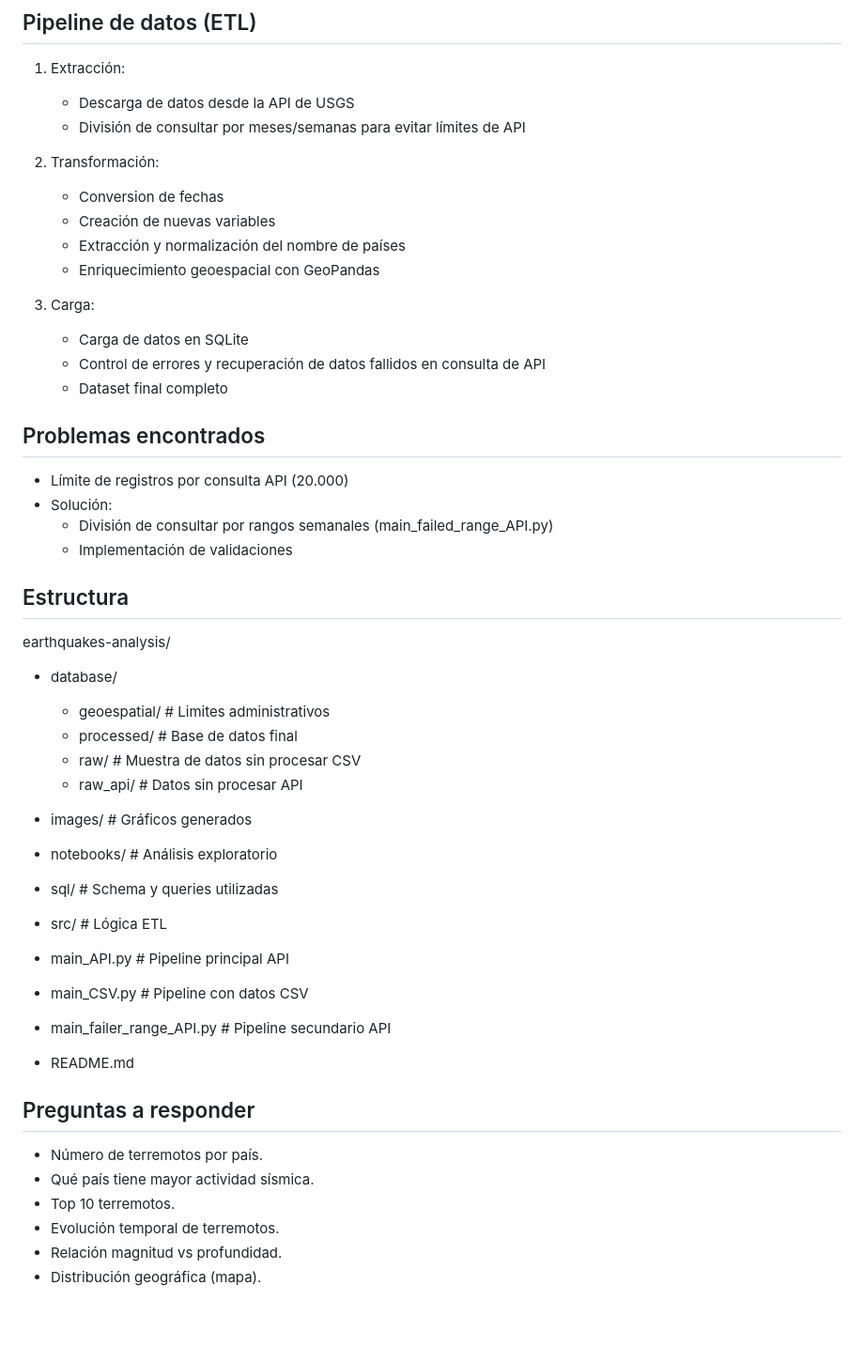
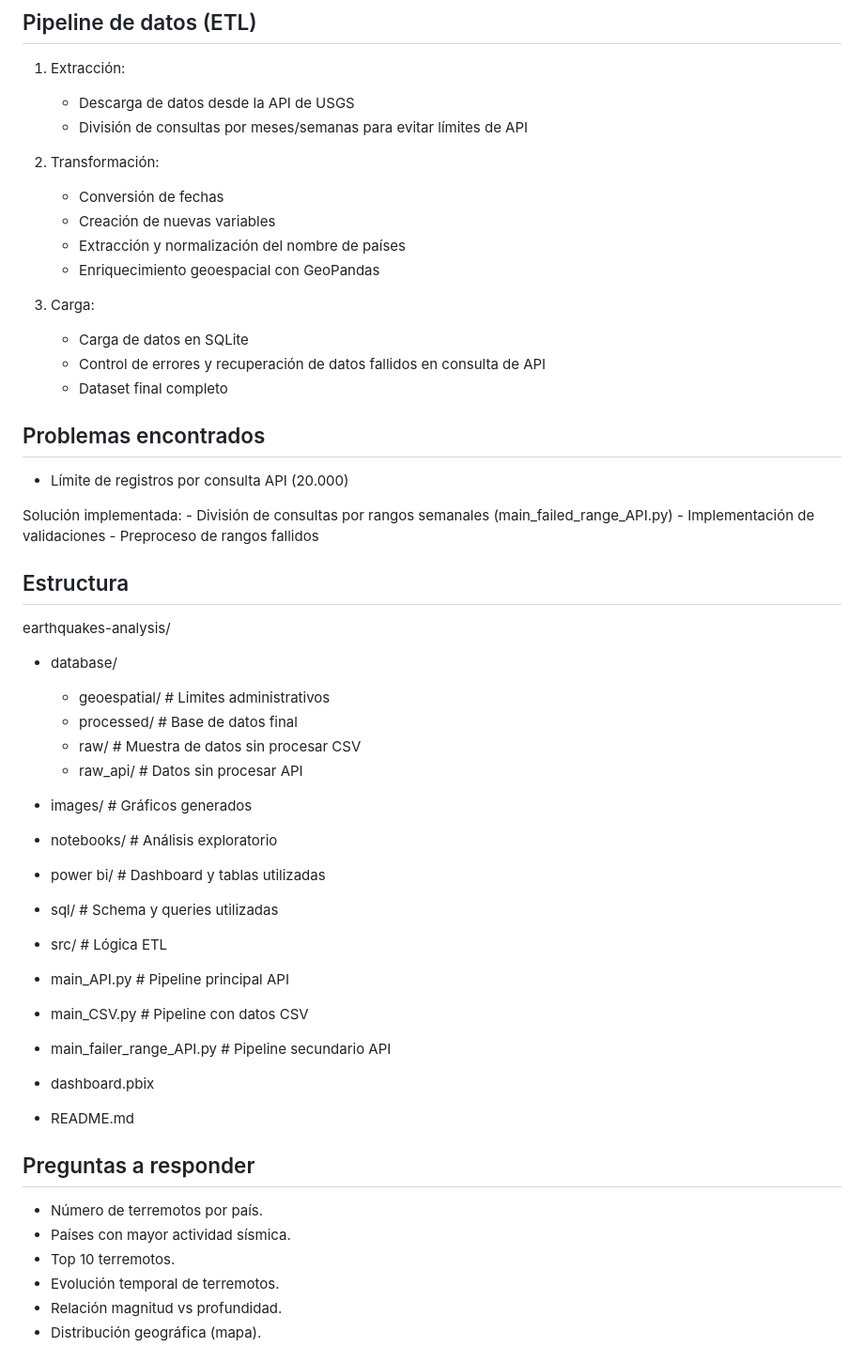
Before and after one commit to noelcarrionmatias/Earthquakes-analysis, a Markdown page: README.md, the part around one of its changes. Shown at 94% size. Rendered like a GitHub page; blank space fills up the shorter version.

```diff
--- a/README.md
+++ b/README.md
@@ -39,10 +44,10 @@ Se utiliza SQLite al no necesitar instalar nada. Genera un archivo local .db, pe
 
 1. Extracción:
     - Descarga de datos desde la API de USGS
-    - División de consultar por meses/semanas para evitar límites de API
+    - División de consultas por meses/semanas para evitar límites de API
 
 2. Transformación:
-    - Conversion de fechas
+    - Conversión de fechas
     - Creación de nuevas variables
     - Extracción y normalización del nombre de países
     - Enriquecimiento geoespacial con GeoPandas
@@ -55,9 +60,11 @@ Se utiliza SQLite al no necesitar instalar nada. Genera un archivo local .db, pe
 ## Problemas encontrados
 
 - Límite de registros por consulta API (20.000)
-- Solución:
-    - División de consultar por rangos semanales (main_failed_range_API.py)
+
+Solución implementada:
+    - División de consultas por rangos semanales (main_failed_range_API.py)
     - Implementación de validaciones
+    - Preproceso de rangos fallidos
 
 ## Estructura
 
@@ -73,6 +80,8 @@ earthquakes-analysis/
 
 - notebooks/ # Análisis exploratorio
 
+- power bi/ # Dashboard y tablas utilizadas
+
 - sql/ # Schema y queries utilizadas
 
 - src/ # Lógica ETL
@@ -80,12 +89,13 @@ earthquakes-analysis/
 - main_API.py # Pipeline principal API
 - main_CSV.py # Pipeline con datos CSV
 - main_failer_range_API.py # Pipeline secundario API
+- dashboard.pbix
 - README.md
 
 ## Preguntas a responder
 
 - Número de terremotos por país.
-- Qué país tiene mayor actividad sísmica.
+- Países con mayor actividad sísmica.
 - Top 10 terremotos.
 - Evolución temporal de terremotos.
 - Relación magnitud vs profundidad.
```
Also changed, not shown: other parts of README.md (+27 -12 lines), images/magnitudes.png, 13 other files.
